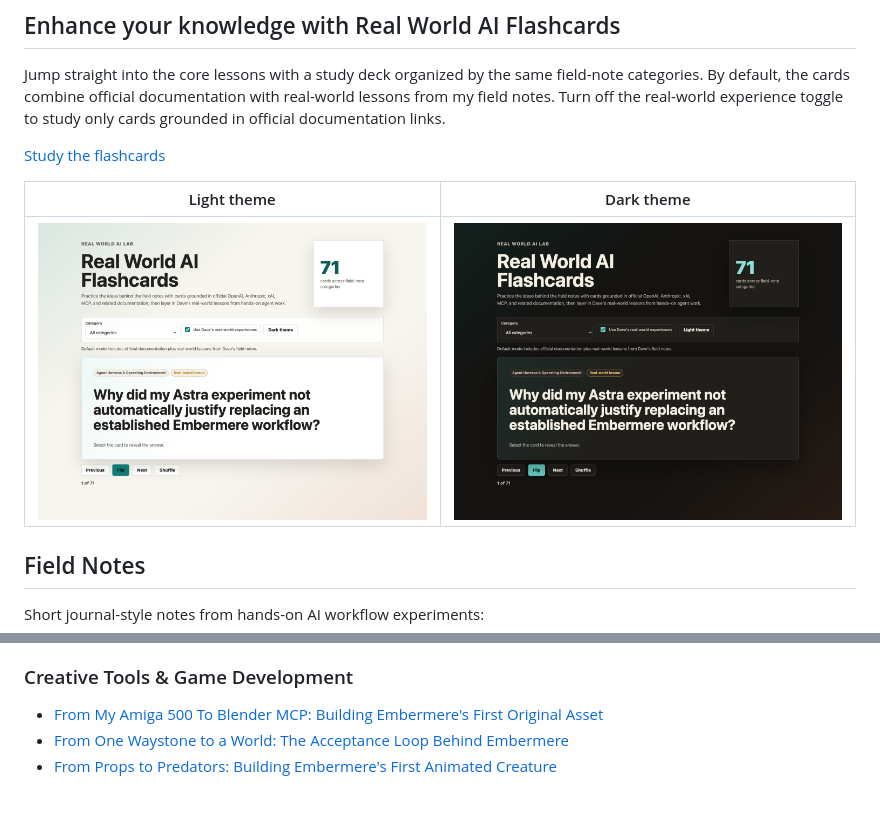
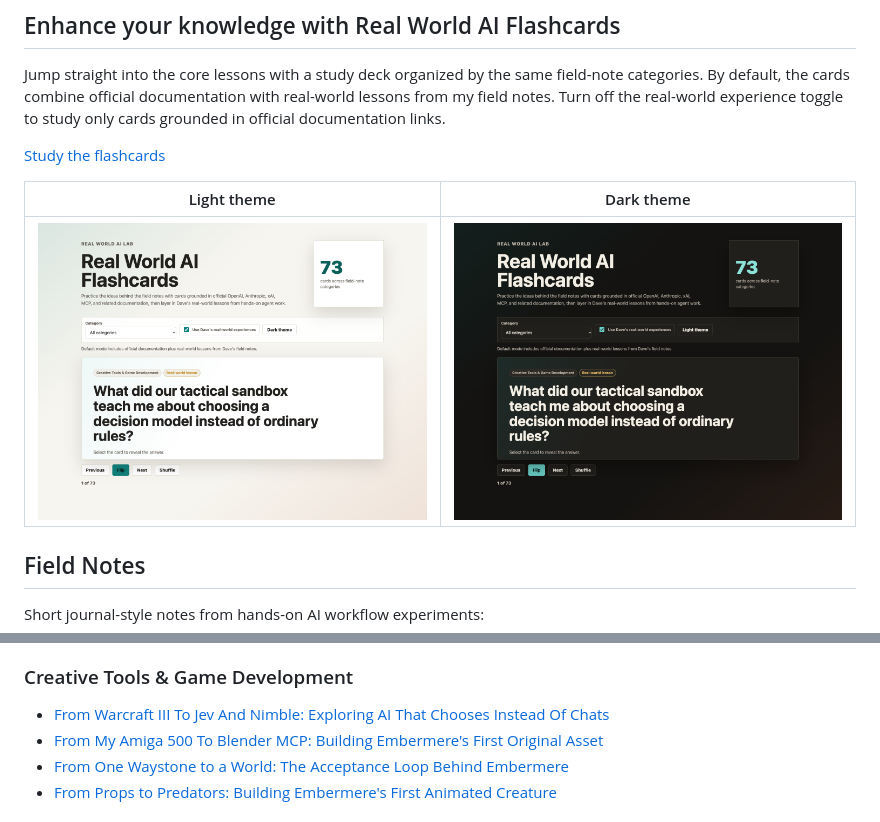
Before and after one commit to disbitski/real-world-ai-lab, a Markdown page: README.md, 2 parts joined by grey strips. Drawn GitHub-style; pictures changed too: docs/assets/real-world-ai-flashcards-73-dark.png (added), docs/assets/real-world-ai-flashcards-73-light.png (added).

Commit message:
Publish Warcraft III, Jev and Nimble field note

```diff
--- a/README.md
+++ b/README.md
@@ -19,7 +19,7 @@ toggle to study only cards grounded in official documentation links.
 
 | Light theme | Dark theme |
 | --- | --- |
-| ![Real World AI Flashcards light theme](docs/assets/real-world-ai-flashcards-71-light.png) | ![Real World AI Flashcards dark theme](docs/assets/real-world-ai-flashcards-71-dark.png) |
+| ![Real World AI Flashcards light theme](docs/assets/real-world-ai-flashcards-73-light.png) | ![Real World AI Flashcards dark theme](docs/assets/real-world-ai-flashcards-73-dark.png) |
 
 ## Field Notes
 
@@ -62,6 +62,7 @@ Short journal-style notes from hands-on AI workflow experiments:
 
 ### Creative Tools & Game Development
 
+- [From Warcraft III To Jev And Nimble: Exploring AI That Chooses Instead Of Chats](field-notes/2026-10-01-warcraft-jev-nimble.md)
 - [From My Amiga 500 To Blender MCP: Building Embermere's First Original Asset](field-notes/2026-07-14-amiga-blender-mcp-embermere.md)
 - [From One Waystone to a World: The Acceptance Loop Behind Embermere](field-notes/2026-07-22-embermere-asset-acceptance-loop.md)
 - [From Props to Predators: Building Embermere's First Animated Creature](field-notes/2026-07-28-embermere-first-animated-creature.md)
```
Also changed, not shown: field-notes/2026-10-01-warcraft-jev-nimble.md (added, +334 -0 lines), field-notes/assets/2026-10-01-warcraft-jev-nimble/results-desktop.png (added), field-notes/assets/2026-10-01-warcraft-jev-nimble/sandbox-replay-desktop.png (added), 3 other files.
